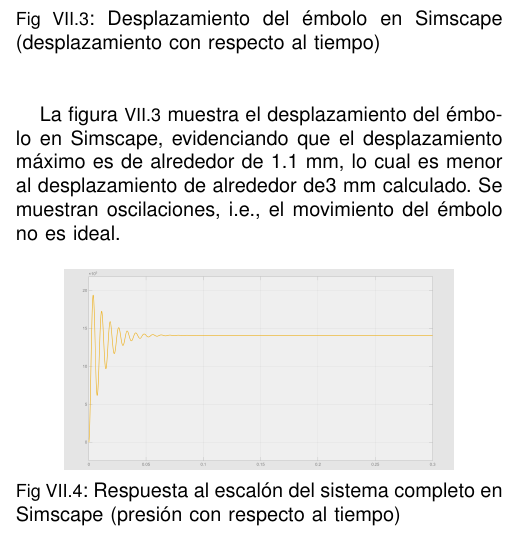
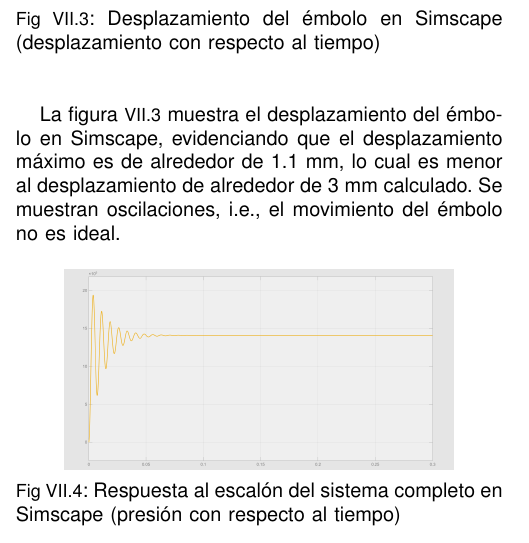
Before and after one commit to pabloelizondo17/tarea1_Analisis, a LaTeX problem sheet (paper/tarea_1.tex): part of one column of page 8 of 9, cut so that both start at the same text. Compiled offline with pdfLaTeX.

Commit message:
small edit

```diff
--- a/paper/tarea_1.tex
+++ b/paper/tarea_1.tex
@@ -967,7 +967,7 @@ En Simscape, al modelarse el sistema completo con una entrada escalón de 7.33~V
         \label{fig:embolo_simscape}
 \end{figure}
 
-La figura \ref{fig:embolo_simscape} muestra el desplazamiento del émbolo en Simscape, evidenciando que el desplazamiento máximo es de alrededor de 1.1~mm, lo cual es menor al desplazamiento de alrededor de3~mm calculado. Se muestran oscilaciones, i.e., el movimiento del émbolo no es ideal.
+La figura \ref{fig:embolo_simscape} muestra el desplazamiento del émbolo en Simscape, evidenciando que el desplazamiento máximo es de alrededor de 1.1~mm, lo cual es menor al desplazamiento de alrededor de 3~mm calculado. Se muestran oscilaciones, i.e., el movimiento del émbolo no es ideal.
 
 \begin{figure}[H]
         \centering
```
Also changed, not shown: 4 other files.
